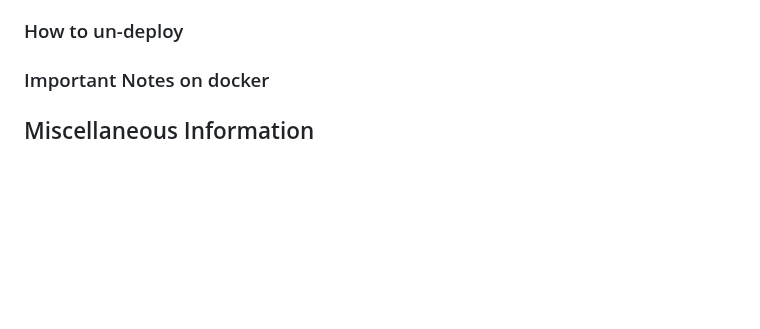
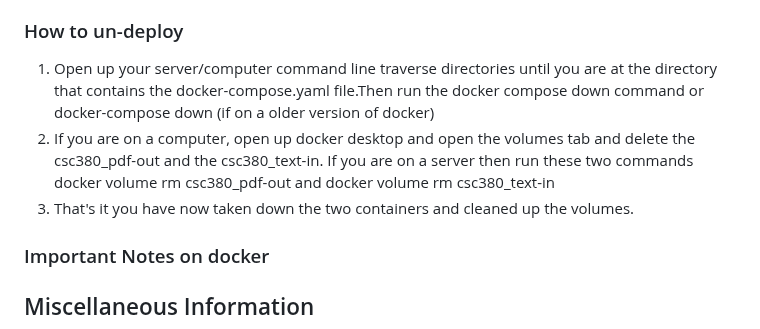
Before and after one commit to Tomicgun/Gravity-Waves-Analysis-Tool, a Markdown page: Readme.md, the part around the change. Rendered like a GitHub page; blank space fills up the shorter version.

```diff
--- a/Readme.md
+++ b/Readme.md
@@ -75,6 +75,9 @@ For deploying this website on a server follow these instructions:
 5. You should now have it running on your server this program defualts to port 10761 if you need to change the port please look at the important notes section.
 
 ### How to un-deploy
+1. Open up your server/computer command line traverse directories until you are at the directory that contains the docker-compose.yaml file.Then run the docker compose down command or docker-compose down (if on a older version of docker)
+3. If you are on a computer, open up docker desktop and open the volumes tab and delete the csc380_pdf-out and the csc380_text-in. If you are on a server then run these two commands docker volume rm csc380_pdf-out and docker volume rm csc380_text-in
+4. That's it you have now taken down the two containers and cleaned up the volumes.
 
 ### Important Notes on docker
 
```
